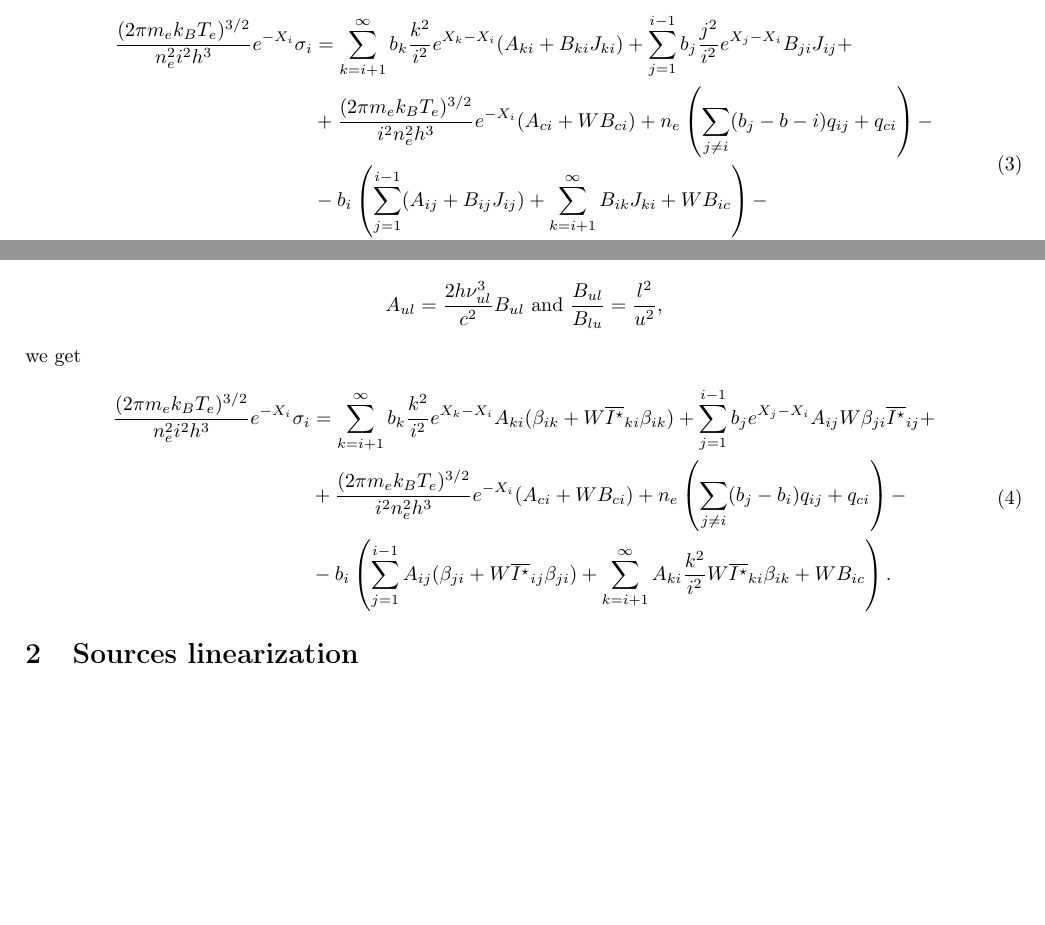
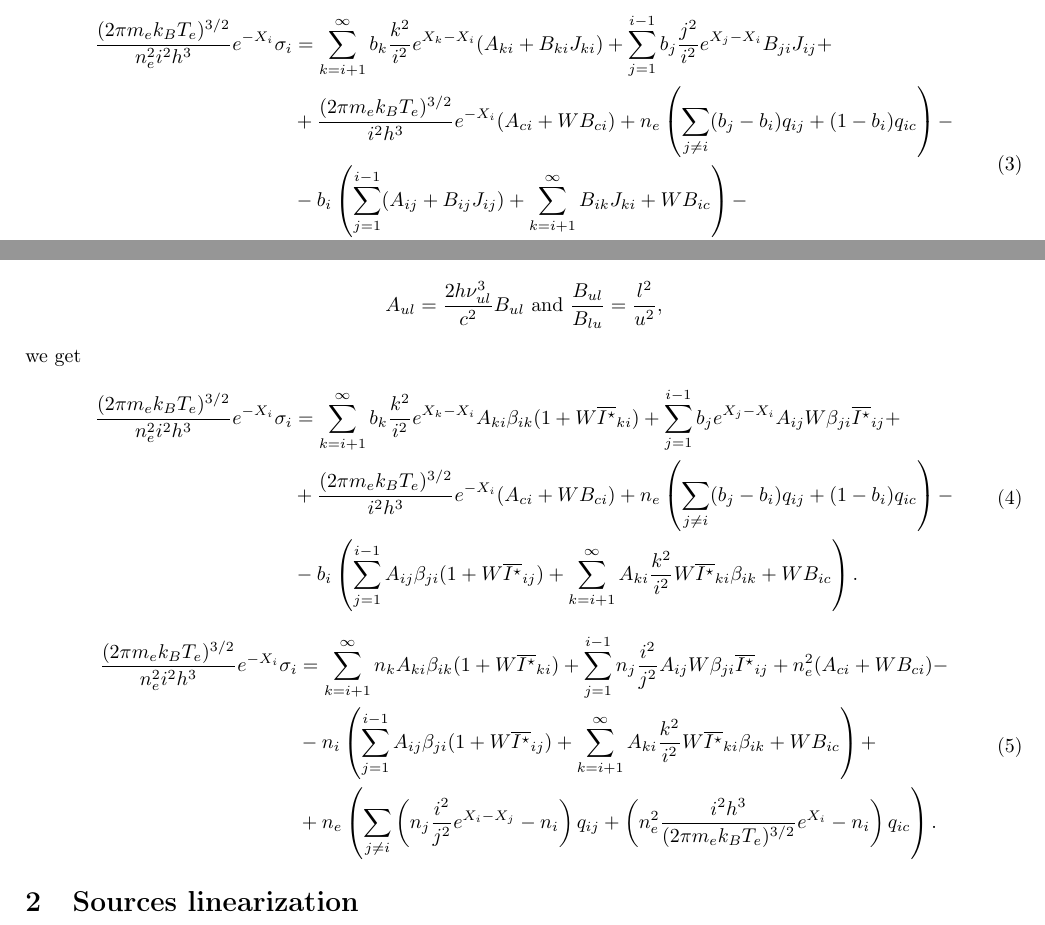
Before and after one commit to dmitrievdv/hydrogen-eq-lin, a LaTeX document (main.tex): two parts of pages 1 and 2 of 2, joined at a grey line, cut so that both start at the same text, the shorter picture padded with empty space. Compiled offline with LaTeX, dvips and Ghostscript.

Commit message:
popul eq

```diff
--- a/main.tex
+++ b/main.tex
@@ -42,7 +42,7 @@ where \(X_j = 13.6\ \mathrm{eV}/(i^2k_BT_e)\). Substituting \(b_i\) in \eqref{eq
 \begin{equation}
     \begin{aligned}
         \frac{(2\pi m_ek_BT_e)^{3/2}}{n_e^2i^2h^3}e^{-X_i}\sigma_i &= \sum\limits_{k=i+1}^\infty b_k\frac{k^2}{i^2}e^{X_k-X_i}(A_{ki} + B_{ki}J_{ki}) + \sum\limits_{j=1}^{i-1} b_j\frac{j^2}{i^2}e^{X_j-X_i}B_{ji}J_{ij} +\\
-        &+\frac{(2\pi m_ek_BT_e)^{3/2}}{i^2n_e^2h^3}e^{-X_i}(A_{ci} + WB_{ci}) +n_e\left(\sum\limits_{j \neq i}(b_j-b-i)q_{ij}  + q_{ci}\right)-\\
+        &+\frac{(2\pi m_ek_BT_e)^{3/2}}{i^2h^3}e^{-X_i}(A_{ci} + WB_{ci}) +n_e\left(\sum\limits_{j \neq i}(b_j-b_i)q_{ij}  + (1-b_i)q_{ic}\right)-\\
         &-b_i\left(\sum\limits_{j=1}^{i-1}(A_{ij} + B_{ij}J_{ij}) + \sum\limits_{k=i+1}^\infty B_{ik}J_{ki} + WB_{ic}\right) -\\
         &-b_in_e\left(q_{ic} + \sum\limits_{i \neq j}q_{ij}\right)
     \end{aligned}
@@ -66,9 +66,17 @@ A_{ul} = \frac{2h\nu_{ul}^3}{c^2}B_{ul}\ \mathrm{and}\ \frac{B_{ul}}{B_{lu}} = \
 we get
 \begin{equation}
     \begin{aligned}
-        \frac{(2\pi m_ek_BT_e)^{3/2}}{n_e^2i^2h^3}e^{-X_i}\sigma_i &= \sum\limits_{k=i+1}^\infty b_k\frac{k^2}{i^2}e^{X_k-X_i}A_{ki}(\beta_{ik} + W\overline{I^\star}_{ki}\beta_{ik}) + \sum\limits_{j=1}^{i-1} b_je^{X_j-X_i}A_{ij}W\beta_{ji} \overline{I^\star}_{ij} +\\
-        &+\frac{(2\pi m_ek_BT_e)^{3/2}}{i^2n_e^2h^3}e^{-X_i}(A_{ci} + WB_{ci}) +n_e\left(\sum\limits_{j \neq i}(b_j-b_i)q_{ij}  + q_{ci}\right)-\\
-        &-b_i\left(\sum\limits_{j=1}^{i-1}A_{ij}(\beta_{ji} + W\overline{I^\star}_{ij}\beta_{ji}) + \sum\limits_{k=i+1}^\infty A_{ki}\frac{k^2}{i^2}W\overline{I^\star}_{ki}\beta_{ik}  + WB_{ic}\right).
+        \frac{(2\pi m_ek_BT_e)^{3/2}}{n_e^2i^2h^3}e^{-X_i}\sigma_i &= \sum\limits_{k=i+1}^\infty b_k\frac{k^2}{i^2}e^{X_k-X_i}A_{ki}\beta_{ik}(1 + W\overline{I^\star}_{ki}) + \sum\limits_{j=1}^{i-1} b_je^{X_j-X_i}A_{ij}W\beta_{ji} \overline{I^\star}_{ij} +\\
+        &+\frac{(2\pi m_ek_BT_e)^{3/2}}{i^2h^3}e^{-X_i}(A_{ci} + WB_{ci}) +n_e\left(\sum\limits_{j \neq i}(b_j-b_i)q_{ij}  + (1-b_i)q_{ic}\right)-\\
+        &-b_i\left(\sum\limits_{j=1}^{i-1}A_{ij}\beta_{ji}(1 + W\overline{I^\star}_{ij}) + \sum\limits_{k=i+1}^\infty A_{ki}\frac{k^2}{i^2}W\overline{I^\star}_{ki}\beta_{ik}  + WB_{ic}\right).
+    \end{aligned}
+\end{equation}
+
+\begin{equation}
+    \begin{aligned}
+        \frac{(2\pi m_ek_BT_e)^{3/2}}{n_e^2i^2h^3}e^{-X_i}\sigma_i &= \sum\limits_{k=i+1}^\infty n_kA_{ki}\beta_{ik}(1 + W\overline{I^\star}_{ki}) + \sum\limits_{j=1}^{i-1} n_j\frac{i^2}{j^2}A_{ij}W\beta_{ji} \overline{I^\star}_{ij} +n_e^2(A_{ci} + WB_{ci}) -\\
+        &-n_i\left(\sum\limits_{j=1}^{i-1}A_{ij}\beta_{ji}(1 + W\overline{I^\star}_{ij}) + \sum\limits_{k=i+1}^\infty A_{ki}\frac{k^2}{i^2}W\overline{I^\star}_{ki}\beta_{ik}  + WB_{ic}\right) +\\
+        &+n_e\left(\sum\limits_{j \neq i}\left(n_j\frac{i^2}{j^2}e^{X_i-X_j}-n_i\right)q_{ij}  + \left(n_e^2\frac{i^2h^3}{(2\pi m_ek_BT_e)^{3/2}}e^{X_i}-n_i\right)q_{ic}\right).
     \end{aligned}
 \end{equation}
 
```
